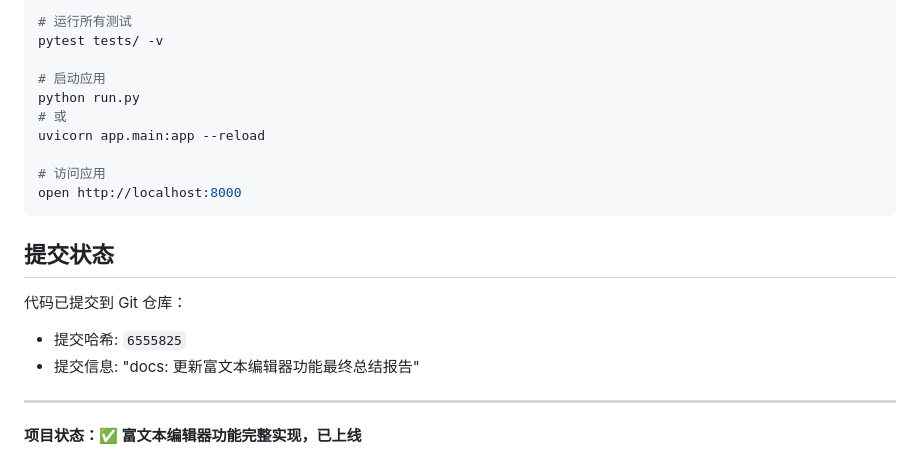
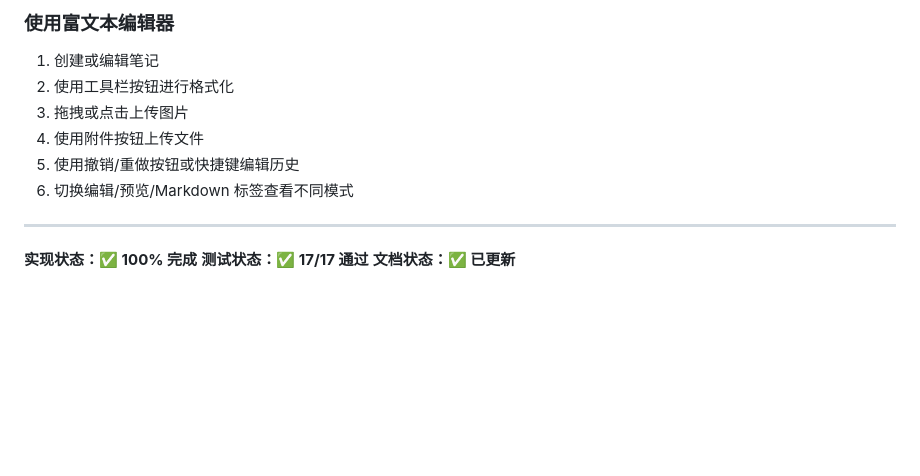
Before and after one commit to Leo-magua/kiminote, a Markdown page: RICH_TEXT_EDITOR_FINAL_SUMMARY.md, the part around one of its changes. GitHub-like rendering; blank space fills up the shorter version.

````diff
--- a/RICH_TEXT_EDITOR_FINAL_SUMMARY.md
+++ b/RICH_TEXT_EDITOR_FINAL_SUMMARY.md
@@ -76,23 +132,14 @@ tests/test_rich_text_editor.py::TestEditorFrontend::test_index_page_has_editor P
 
-```bash
-# 运行所有测试
-pytest tests/ -v
-
-# 启动应用
-python run.py
-# 或
-uvicorn app.main:app --reload
-
-# 访问应用
-open http://localhost:8000
-```
-
-## 提交状态
-
-代码已提交到 Git 仓库：
-- 提交哈希: `6555825`
-- 提交信息: "docs: 更新富文本编辑器功能最终总结报告"
+### 使用富文本编辑器
+1. 创建或编辑笔记
+2. 使用工具栏按钮进行格式化
+3. 拖拽或点击上传图片
+4. 使用附件按钮上传文件
+5. 使用撤销/重做按钮或快捷键编辑历史
+6. 切换编辑/预览/Markdown 标签查看不同模式
 
 ---
 
-**项目状态：✅ 富文本编辑器功能完整实现，已上线**
+**实现状态：✅ 100% 完成**
+**测试状态：✅ 17/17 通过**
+**文档状态：✅ 已更新**
````
Also changed, not shown: other parts of RICH_TEXT_EDITOR_FINAL_SUMMARY.md (+112 -56 lines).
